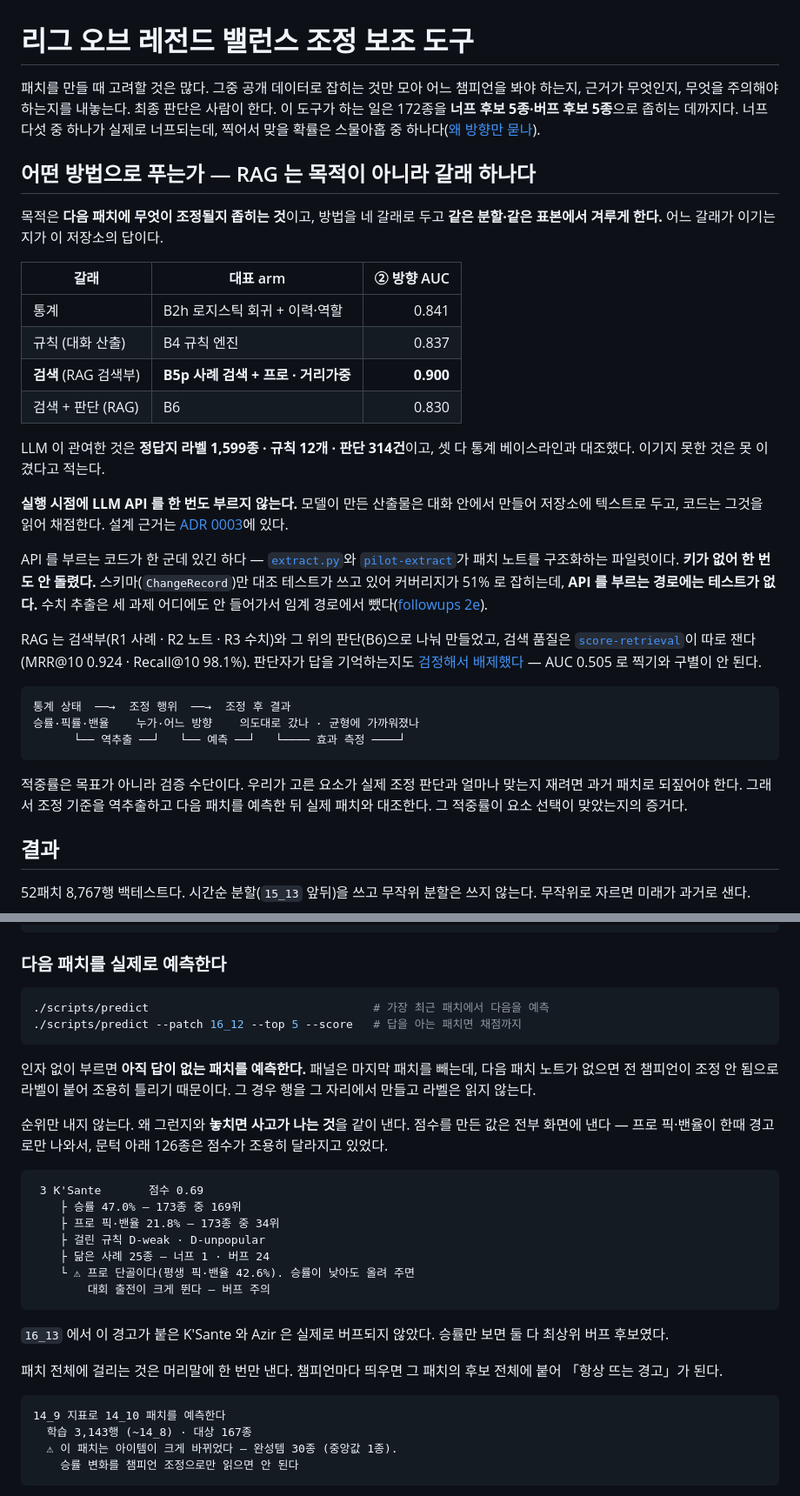
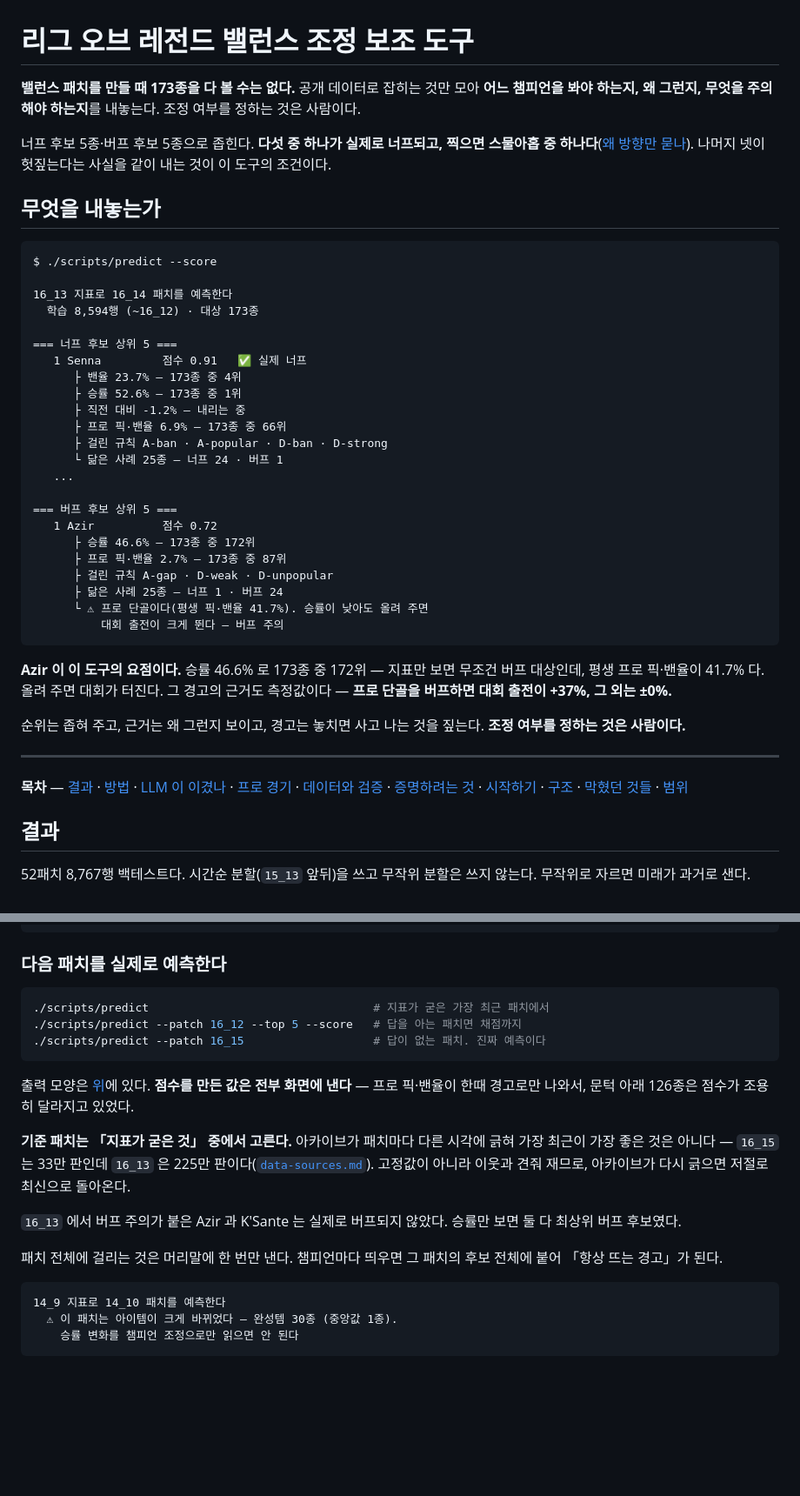
Before and after one commit to SangMyeong5426/LOL_BALANCE_PROJECT, a Markdown page: README.md, 2 parts joined by grey strips. Shown at 87% size. Rendered like a GitHub page; blank space fills up the shorter version.

Commit message:
docs: show the output first, and group what belongs together
README 가 난잡하다는 지적을 받고 구조를 봤다. 셋이 문제였다.

**하나. 물건을 200줄 지나서야 본다.** 주장과 성적표를 한참 읽은 뒤에야 이 도구가
무엇을 찍는지가 나왔다. `## 무엇을 내놓는가` 를 맨 앞에 두고 실제 출력을 낸다 —
Senna 너프 1위와 **Azir 버프 주의**까지.

Azir 이 요점이라 그것을 먼저 보인다. 승률 173종 중 172위인데 프로 픽·밴율이
41.7% 라, 지표만 보면 무조건 버프인데 올리면 대회가 터진다.

**둘. 최상위 절이 14개인데 전부 같은 무게였다.** 데이터·정제·검증·정답지 넷이
따로 서 있었는데 다 「믿을 만한가」 한 주제다. `## 데이터와 검증` 으로 묶어
`###` 넷으로 내렸다.

    최상위 절 14개 → 11개

**셋. 415줄에 목차가 없었다.** 머리에 한 줄로 넣었다.

겹치던 것도 걷었다 — `시작하기` 의 K'Sante 출력이 머리말 Azir 과 같은 모양이라
뺐고, 대신 **거기 없던 것을 넣었다**: 기준 패치를 「지표가 굳은 것」 중에서
고른다는 설명.

**틀린 문장도 하나 고쳤다.** 「인자 없이 부르면 아직 답이 없는 패치를 예측한다」가
남아 있었는데, 기본값을 굳은 패치로 바꾼 뒤로 사실이 아니다.

머리 문단도 둘로 쪼갰다. 한 덩어리에 다섯 문장이 들어 있었다.

내용은 안 지웠다 — 순서·묶음·중복만 손봤다. 415 → 452줄(출력 예시가 늘어난 만큼).

Co-Authored-By: Claude Opus 5 <noreply@anthropic.com>

````diff
--- a/README.md
+++ b/README.md
@@ -1,33 +1,51 @@
 # 리그 오브 레전드 밸런스 조정 보조 도구
 
-패치를 만들 때 고려할 것은 많다. 그중 공개 데이터로 잡히는 것만 모아 어느 챔피언을 봐야 하는지, 근거가 무엇인지, 무엇을 주의해야 하는지를 내놓는다. 최종 판단은 사람이 한다. 이 도구가 하는 일은 172종을 **너프 후보 5종·버프 후보 5종**으로 좁히는 데까지다. 너프 다섯 중 하나가 실제로 너프되는데, 찍어서 맞을 확률은 스물아홉 중 하나다([왜 방향만 묻나](docs/results/README.md#방향으로만-묻는다-2026-08-29)).
+**밸런스 패치를 만들 때 173종을 다 볼 수는 없다.** 공개 데이터로 잡히는 것만 모아 **어느 챔피언을 봐야 하는지, 왜 그런지, 무엇을 주의해야 하는지**를 내놓는다. 조정 여부를 정하는 것은 사람이다.
 
-## 어떤 방법으로 푸는가 — RAG 는 목적이 아니라 갈래 하나다
+너프 후보 5종·버프 후보 5종으로 좁힌다. **다섯 중 하나가 실제로 너프되고, 찍으면 스물아홉 중 하나다**([왜 방향만 묻나](docs/results/README.md#방향으로만-묻는다-2026-08-29)). 나머지 넷이 헛짚는다는 사실을 같이 내는 것이 이 도구의 조건이다.
 
-목적은 **다음 패치에 무엇이 조정될지 좁히는 것**이고, 방법을 네 갈래로 두고 **같은 분할·같은 표본에서 겨루게 한다.** 어느 갈래가 이기는지가 이 저장소의 답이다.
-
-| 갈래 | 대표 arm | ② 방향 AUC |
-| --- | --- | ---: |
-| 통계 | B2h 로지스틱 회귀 + 이력·역할 | 0.841 |
-| 규칙 (대화 산출) | B4 규칙 엔진 | 0.837 |
-| **검색** (RAG 검색부) | **B5p 사례 검색 + 프로 · 거리가중** | **0.900** |
-| 검색 + 판단 (RAG) | B6 | 0.830 |
-
-LLM 이 관여한 것은 **정답지 라벨 1,599종 · 규칙 12개 · 판단 314건**이고, 셋 다 통계 베이스라인과 대조했다. 이기지 못한 것은 못 이겼다고 적는다.
-
-**실행 시점에 LLM API 를 한 번도 부르지 않는다.** 모델이 만든 산출물은 대화 안에서 만들어 저장소에 텍스트로 두고, 코드는 그것을 읽어 채점한다. 설계 근거는 [ADR 0003](docs/adr/0003-llm-provider-and-calling-convention.md)에 있다.
-
-API 를 부르는 코드가 한 군데 있긴 하다 — [`extract.py`](src/lol_balance/extract.py)와 [`pilot-extract`](scripts/pilot-extract)가 패치 노트를 구조화하는 파일럿이다. **키가 없어 한 번도 안 돌렸다.** 스키마(`ChangeRecord`)만 대조 테스트가 쓰고 있어 커버리지가 51% 로 잡히는데, **API 를 부르는 경로에는 테스트가 없다.** 수치 추출은 세 과제 어디에도 안 들어가서 임계 경로에서 뺐다([followups 2e](docs/followups.md)).
-
-RAG 는 검색부(R1 사례 · R2 노트 · R3 수치)와 그 위의 판단(B6)으로 나눠 만들었고, 검색 품질은 [`score-retrieval`](scripts/score-retrieval)이 따로 잰다(MRR@10 0.924 · Recall@10 98.1%). 판단자가 답을 기억하는지도 [검정해서 배제했다](#llm-이-통계를-이겼는가) — AUC 0.505 로 찍기와 구별이 안 된다.
+## 무엇을 내놓는가
 
 ```text
-통계 상태  ──→  조정 행위  ──→  조정 후 결과
-승률·픽률·밴율    누가·어느 방향    의도대로 갔나 · 균형에 가까워졌나
-      └── 역추출 ──┘   └── 예측 ──┘   └──── 효과 측정 ────┘
+$ ./scripts/predict --score
+
+16_13 지표로 16_14 패치를 예측한다
+  학습 8,594행 (~16_12) · 대상 173종
+
+=== 너프 후보 상위 5 ===
+   1 Senna         점수 0.91   ✅ 실제 너프
+      ├ 밴율 23.7% — 173종 중 4위
+      ├ 승률 52.6% — 173종 중 1위
+      ├ 직전 대비 -1.2% — 내리는 중
+      ├ 프로 픽·밴율 6.9% — 173종 중 66위
+      ├ 걸린 규칙 A-ban · A-popular · D-ban · D-strong
+      └ 닮은 사례 25종 — 너프 24 · 버프 1
+   ...
+
+=== 버프 후보 상위 5 ===
+   1 Azir          점수 0.72
+      ├ 승률 46.6% — 173종 중 172위
+      ├ 프로 픽·밴율 2.7% — 173종 중 87위
+      ├ 걸린 규칙 A-gap · D-weak · D-unpopular
+      ├ 닮은 사례 25종 — 너프 1 · 버프 24
+      └ ⚠ 프로 단골이다(평생 픽·밴율 41.7%). 승률이 낮아도 올려 주면
+          대회 출전이 크게 뛴다 — 버프 주의
 ```
 
-적중률은 목표가 아니라 검증 수단이다. 우리가 고른 요소가 실제 조정 판단과 얼마나 맞는지 재려면 과거 패치로 되짚어야 한다. 그래서 조정 기준을 역추출하고 다음 패치를 예측한 뒤 실제 패치와 대조한다. 그 적중률이 요소 선택이 맞았는지의 증거다.
+**Azir 이 이 도구의 요점이다.** 승률 46.6% 로 173종 중 172위 — 지표만 보면 무조건
+버프 대상인데, 평생 프로 픽·밴율이 41.7% 다. 올려 주면 대회가 터진다. 그 경고의
+근거도 측정값이다 — **프로 단골을 버프하면 대회 출전이 +37%, 그 외는 ±0%.**
+
+순위는 좁혀 주고, 근거는 왜 그런지 보이고, 경고는 놓치면 사고 나는 것을 짚는다.
+**조정 여부를 정하는 것은 사람이다.**
+
+---
+
+**목차** — [결과](#결과) · [방법](#어떤-방법으로-푸는가--rag-는-목적이-아니라-갈래-하나다) ·
+[LLM 이 이겼나](#llm-이-통계를-이겼는가) · [프로 경기](#프로-경기가-무엇을-더-보나) ·
+[데이터와 검증](#데이터와-검증) · [증명하려는 것](#증명하려는-것) ·
+[시작하기](#시작하기) · [구조](#구조) · [막혔던 것들](#막혔던-것들) ·
+[범위](#범위를-여기서-끊었다)
 
 ## 결과
 
@@ -205,31 +254,21 @@ pre-commit install
 ### 다음 패치를 실제로 예측한다
 
 ```bash
-./scripts/predict                                 # 가장 최근 패치에서 다음을 예측
+./scripts/predict                                 # 지표가 굳은 가장 최근 패치에서
 ./scripts/predict --patch 16_12 --top 5 --score   # 답을 아는 패치면 채점까지
+./scripts/predict --patch 16_15                   # 답이 없는 패치. 진짜 예측이다
 ```
 
-인자 없이 부르면 **아직 답이 없는 패치를 예측한다.** 패널은 마지막 패치를 빼는데, 다음 패치 노트가 없으면 전 챔피언이 조정 안 됨으로 라벨이 붙어 조용히 틀리기 때문이다. 그 경우 행을 그 자리에서 만들고 라벨은 읽지 않는다.
+출력 모양은 [위](#무엇을-내놓는가)에 있다. **점수를 만든 값은 전부 화면에 낸다** — 프로 픽·밴율이 한때 경고로만 나와서, 문턱 아래 126종은 점수가 조용히 달라지고 있었다.
 
-순위만 내지 않는다. 왜 그런지와 **놓치면 사고가 나는 것**을 같이 낸다. 점수를 만든 값은 전부 화면에 낸다 — 프로 픽·밴율이 한때 경고로만 나와서, 문턱 아래 126종은 점수가 조용히 달라지고 있었다.
+**기준 패치는 「지표가 굳은 것」 중에서 고른다.** 아카이브가 패치마다 다른 시각에 긁혀 가장 최근이 가장 좋은 것은 아니다 — `16_15` 는 33만 판인데 `16_13` 은 225만 판이다([`data-sources.md`](docs/spec/data-sources.md)). 고정값이 아니라 이웃과 견줘 재므로, 아카이브가 다시 긁으면 저절로 최신으로 돌아온다.
 
-```text
- 3 K'Sante       점수 0.69
-    ├ 승률 47.0% — 173종 중 169위
-    ├ 프로 픽·밴율 21.8% — 173종 중 34위
-    ├ 걸린 규칙 D-weak · D-unpopular
-    ├ 닮은 사례 25종 — 너프 1 · 버프 24
-    └ ⚠ 프로 단골이다(평생 픽·밴율 42.6%). 승률이 낮아도 올려 주면
-        대회 출전이 크게 뛴다 — 버프 주의
-```
-
-`16_13` 에서 이 경고가 붙은 K'Sante 와 Azir 은 실제로 버프되지 않았다. 승률만 보면 둘 다 최상위 버프 후보였다.
+`16_13` 에서 버프 주의가 붙은 Azir 과 K'Sante 는 실제로 버프되지 않았다. 승률만 보면 둘 다 최상위 버프 후보였다.
 
 패치 전체에 걸리는 것은 머리말에 한 번만 낸다. 챔피언마다 띄우면 그 패치의 후보 전체에 붙어 「항상 뜨는 경고」가 된다.
 
 ```text
 14_9 지표로 14_10 패치를 예측한다
-  학습 3,143행 (~14_8) · 대상 167종
   ⚠ 이 패치는 아이템이 크게 바뀌었다 — 완성템 30종 (중앙값 1종).
     승률 변화를 챔피언 조정으로만 읽으면 안 된다
 ```
````
Also changed, not shown: other parts of README.md (+34 -3 lines).
